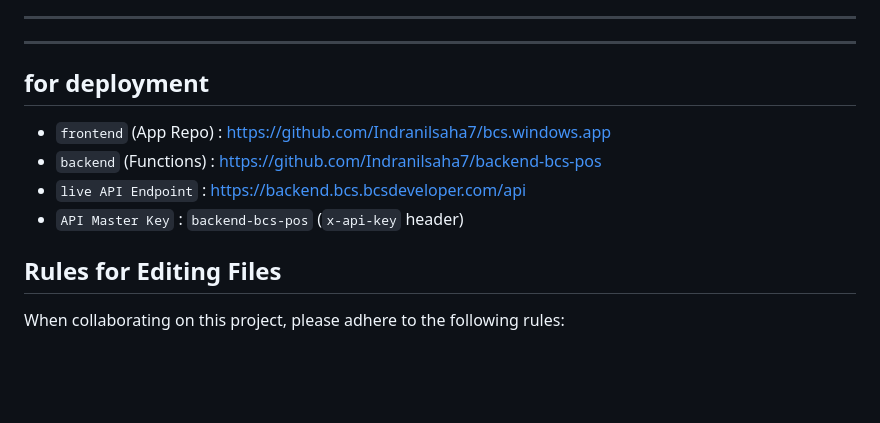
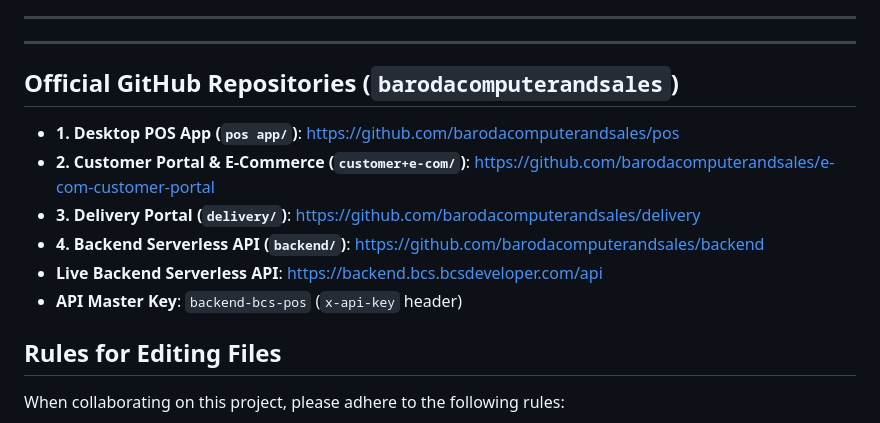
Before and after one commit to Indranilsaha7/bcs.windows.app, a Markdown page: config.md, the part around the change. GitHub-like rendering; blank space fills up the shorter version.

Commit message:
docs: update official organization repository endpoints in config.md

```diff
--- a/config.md
+++ b/config.md
@@ -34,11 +34,13 @@
 - **more details**: [see](backend/before-action-read-me.md)
 ---
 ---
-## for deployment
-- `frontend` (App Repo) : https://github.com/Indranilsaha7/bcs.windows.app
-- `backend` (Functions) : https://github.com/Indranilsaha7/backend-bcs-pos
-- `live API Endpoint`   : https://backend.bcs.bcsdeveloper.com/api
-- `API Master Key`      : `backend-bcs-pos` (`x-api-key` header)
+## Official GitHub Repositories (`barodacomputerandsales`)
+- **1. Desktop POS App (`pos app/`)**: https://github.com/barodacomputerandsales/pos
+- **2. Customer Portal & E-Commerce (`customer+e-com/`)**: https://github.com/barodacomputerandsales/e-com-customer-portal
+- **3. Delivery Portal (`delivery/`)**: https://github.com/barodacomputerandsales/delivery
+- **4. Backend Serverless API (`backend/`)**: https://github.com/barodacomputerandsales/backend
+- **Live Backend Serverless API**: https://backend.bcs.bcsdeveloper.com/api
+- **API Master Key**: `backend-bcs-pos` (`x-api-key` header)
 
 ## Rules for Editing Files
 
```
